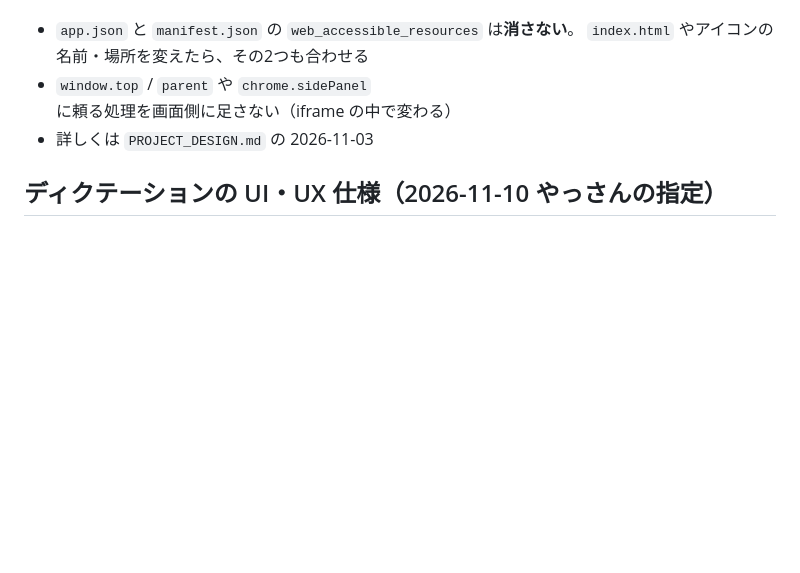
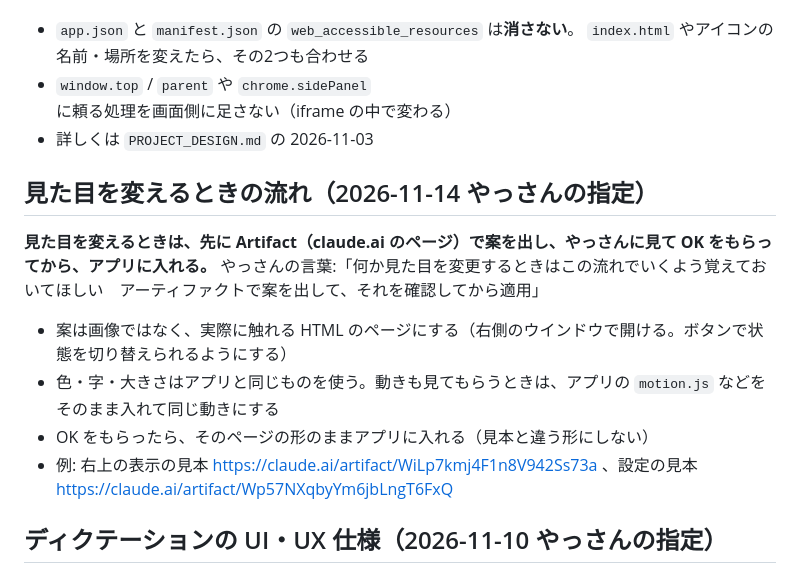
Before and after one commit to bayashievolution/dictation, a Markdown page: CLAUDE.md, the part around the change. Drawn GitHub-style; blank space fills up the shorter version.

Commit message:
CLAUDE.md: 見た目を変えるときは Artifact で案を出し、OK をもらってから入れる
Co-Authored-By: Claude Opus 5.5 <noreply@anthropic.com>
Claude-Session: https://claude.ai/code/session_01F6cTmjpioxaGccGH2AMfgG

```diff
--- a/CLAUDE.md
+++ b/CLAUDE.md
@@ -70,6 +70,16 @@ Ubuntu の開き方（スタートメニューで `Ubuntu` / `Win+R` → `wsl`
   `index.html` やアイコンの名前・場所を変えたら、その2つも合わせる
 - `window.top` / `parent` や `chrome.sidePanel` に頼る処理を画面側に足さない（iframe の中で変わる）
 - 詳しくは `PROJECT_DESIGN.md` の 2026-11-03
+
+## 見た目を変えるときの流れ（2026-11-14 やっさんの指定）
+
+**見た目を変えるときは、先に Artifact（claude.ai のページ）で案を出し、やっさんに見て OK をもらってから、アプリに入れる。**
+やっさんの言葉:「何か見た目を変更するときはこの流れでいくよう覚えておいてほしい　アーティファクトで案を出して、それを確認してから適用」
+
+- 案は画像ではなく、実際に触れる HTML のページにする（右側のウインドウで開ける。ボタンで状態を切り替えられるようにする）
+- 色・字・大きさはアプリと同じものを使う。動きも見てもらうときは、アプリの `motion.js` などをそのまま入れて同じ動きにする
+- OK をもらったら、そのページの形のままアプリに入れる（見本と違う形にしない）
+- 例: 右上の表示の見本 https://claude.ai/artifact/WiLp7kmj4F1n8V942Ss73a 、設定の見本 https://claude.ai/artifact/Wp57NXqbyYm6jbLngT6FxQ
 
 ## ディクテーションの UI・UX 仕様（2026-11-10 やっさんの指定）
 
```
